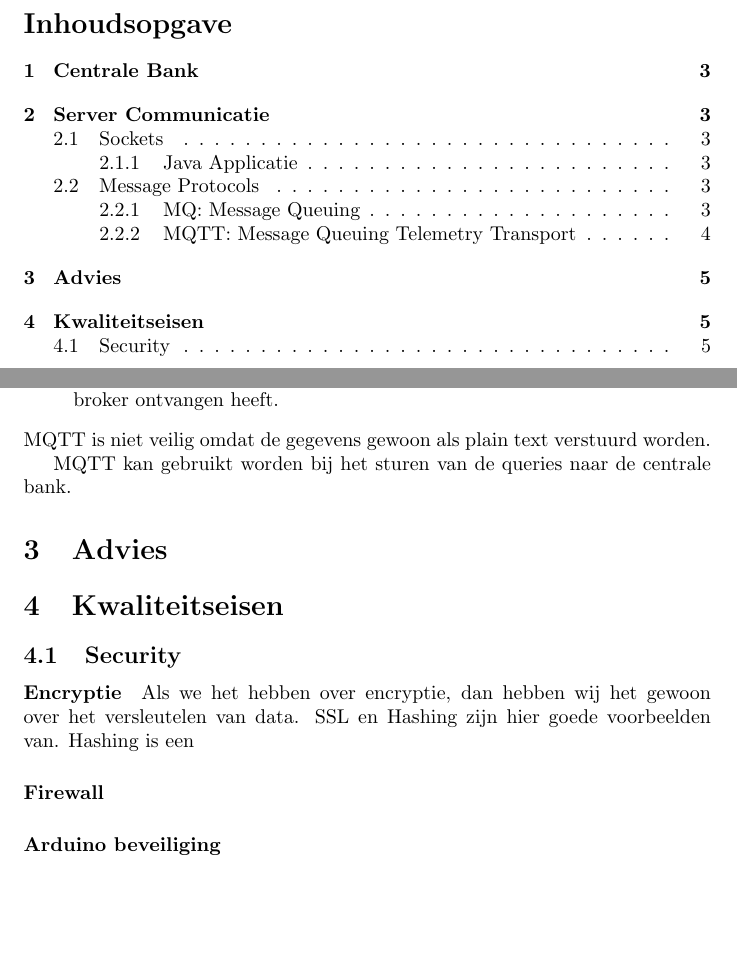
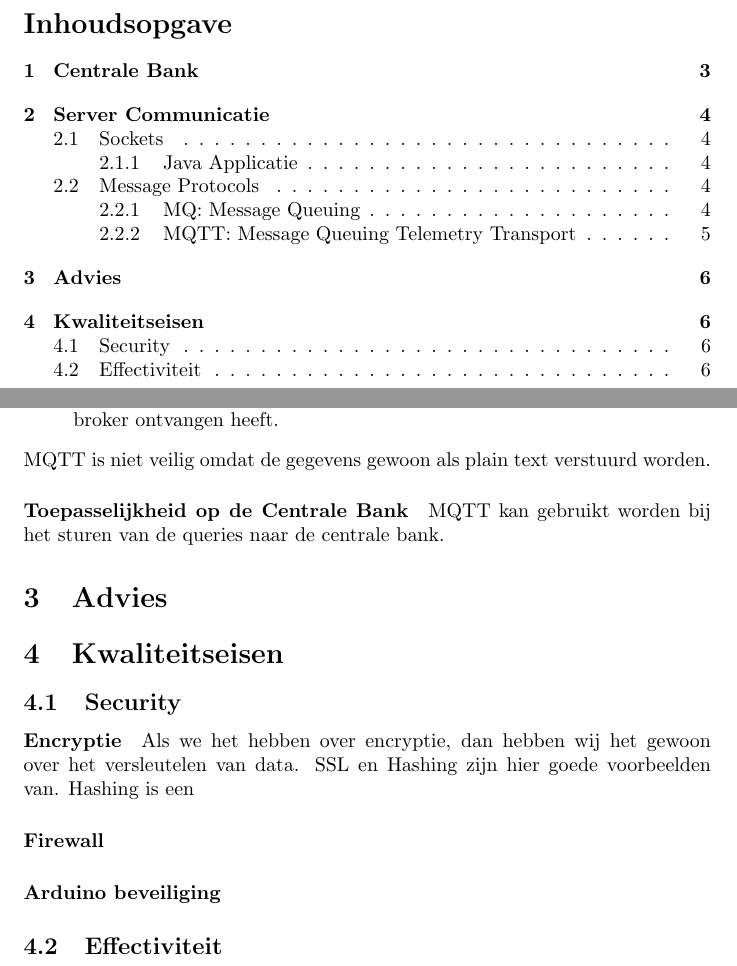
Before and after one commit to Gewad/Project4Bankalicious, a LaTeX paper (opdrachten/opdracht_d/wondel/proj4adviesverslag.tex): two parts of pages 2 and 5 of 5 before the commit and two parts of pages 2 and 6 of 6 after it, joined at a grey line, cut so that both start at the same text, the shorter picture padded with empty space. Compiled offline with pdfLaTeX.

Commit message:
update branch

```diff
--- a/opdrachten/opdracht_d/wondel/proj4adviesverslag.tex
+++ b/opdrachten/opdracht_d/wondel/proj4adviesverslag.tex
@@ -1,6 +1,7 @@
 \documentclass{article}
 
 \usepackage[dutch]{babel}
+\usepackage{graphicx}
 
 \begin{document}
 
@@ -16,6 +17,7 @@ beschreven voor de inrichting van de Centrale Bank.
 \end{abstract}
 
 \clearpage
+\newpage
 
 \tableofcontents
 
@@ -92,7 +95,5 @@ anders wordt hij niet naar hem toegestuurd.
 
-
-
-%Schrijven over MQ dat toepasselijk is op de centrale bank
+\paragraph{Toepasselijkheid op de Centrale Bank}
 Op dit moment stuurt de client van de lokale bank berichten na mekaar steeds naar de lokale server.
 Er is geen regeling of controle bij het sturen van de berichten.
 Op kleine schaal is dat niet van belang.
@@ -147,7 +148,7 @@ QoS bestaat uit 3 niveaus:
 \end{description}
 MQTT is niet veilig omdat de gegevens gewoon als plain text verstuurd worden.
 
-%Schrijven hoe MQTT toepasselijk is op de centrale bank
+\paragraph{Toepasselijkheid op de Centrale Bank}
 MQTT kan gebruikt worden bij het sturen van de queries naar de centrale bank.
 
 \section{Advies}
@@ -169,6 +170,7 @@ Hashing is een
 \paragraph{Firewall}
 \paragraph{Arduino beveiliging}
 
+\subsection{Effectiviteit}
 
 
 
```
Also changed, not shown: opdrachten/opdracht_d/wondel/centralserver.png (added), opdrachten/opdracht_d/wondel/proj4adviesverslag.pdf, opdrachten/opdracht_d/wondel/proj4adviesverslag.tex (5 more changed lines), 3 other files.
